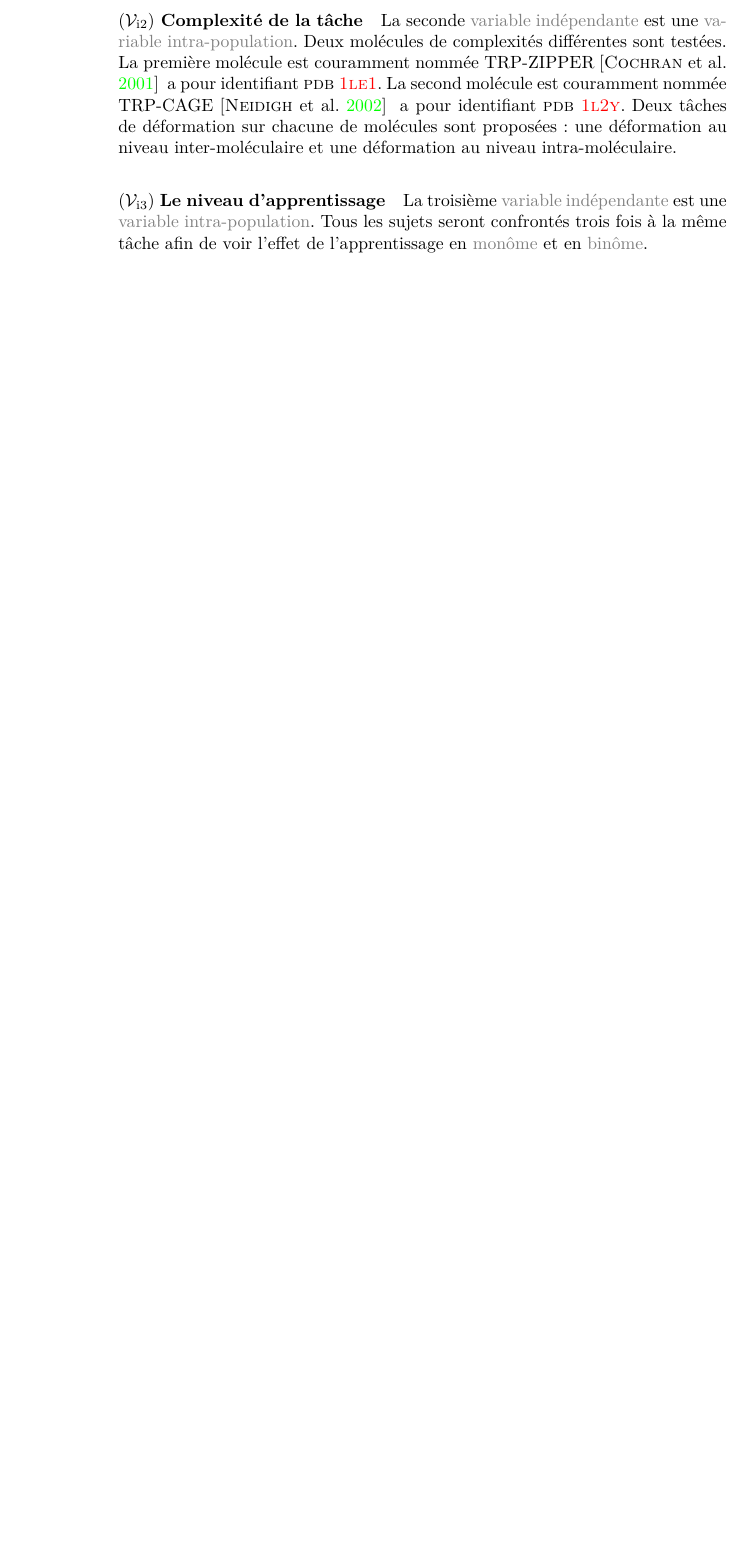
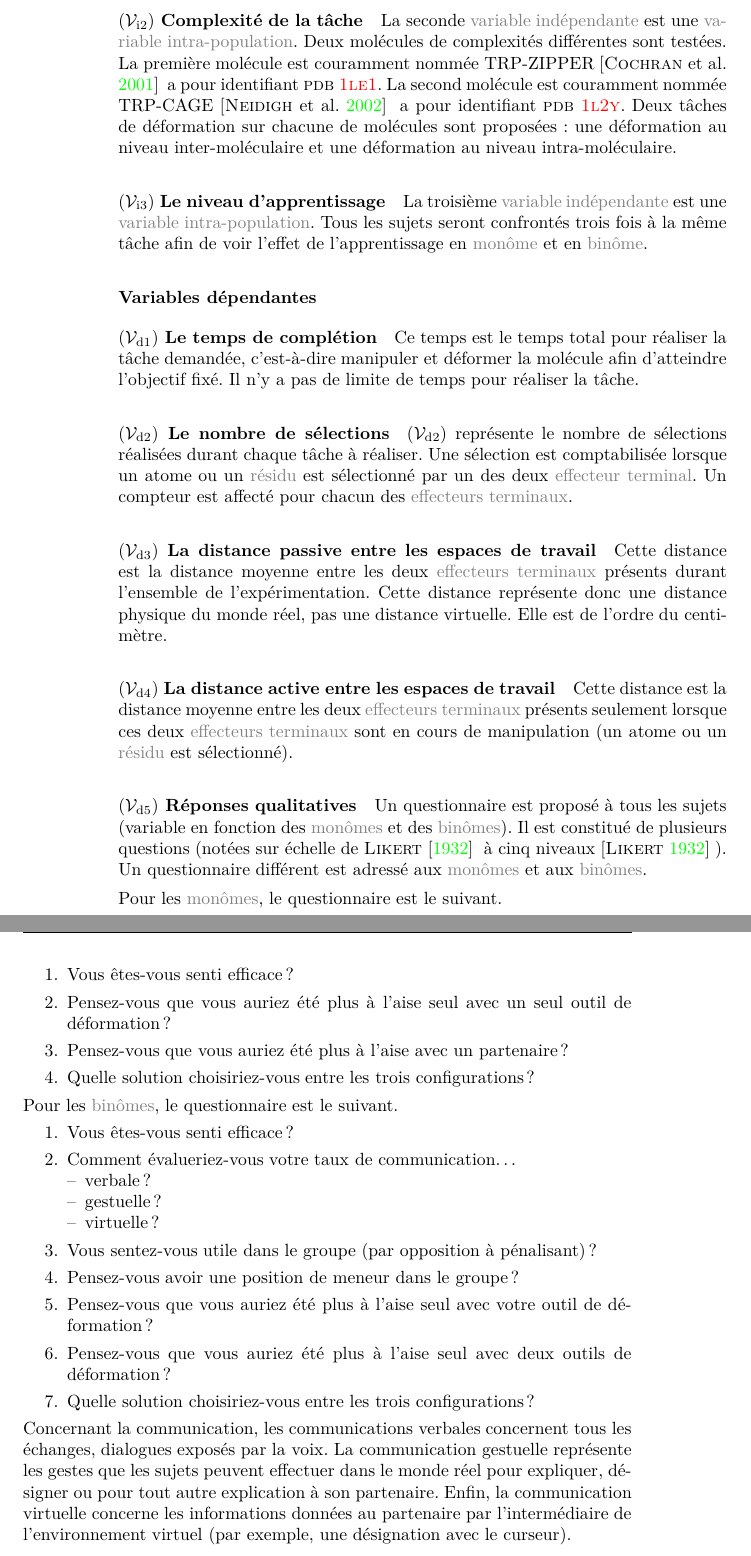
Before and after one commit to simard/These, a LaTeX thesis (main.tex): part of page 28 of 45 before the commit and two parts of pages 28 and 29 of 47 after it, the two joined at a grey line, cut so that both start at the same text, the shorter picture padded with empty space. The pictures show the PDF file Thesis.pdf that the author committed with the source.

Commit message:
Write dependent variables for experimentation 2
Write five dependent variables for the second experimentation:
- Completion time
- Number of selections
- Passive distance
- Active distance
- Qualitative results

```diff
--- a/main.tex
+++ b/main.tex
@@ -582,6 +582,58 @@
 							Tous les sujets seront confrontés trois fois à la même tâche afin de voir l'effet de l'apprentissage en \myglos{glo-Monome} et en \myglos{glo-Binome}.
 						\end{myparagraph}
 					\end{mysubsubsection}
+					\begin{mysubsubsection}[sec-exp2-VariablesDependantes]{Variables dépendantes}
+						\begin{myparagraph}{\myvard{1} Le temps de complétion}
+							Ce temps est le temps total pour réaliser la tâche demandée, c'est-à-dire manipuler et déformer la molécule afin d'atteindre l'objectif fixé.
+							Il n'y a pas de limite de temps pour réaliser la tâche.
+						\end{myparagraph}
+						\begin{myparagraph}{\myvard{2} Le nombre de sélections}
+							\myvard{2} représente le nombre de sélections réalisées durant chaque tâche à réaliser.
+							Une sélection est comptabilisée lorsque un atome ou un \myglos{glo-Residu} est sélectionné par un des deux \myglos{glo-EffecteurTerminal}.
+							Un compteur est affecté pour chacun des \myglos*{glo-EffecteurTerminal}.
+						\end{myparagraph}
+						\begin{myparagraph}{\myvard{3} La distance passive entre les espaces de travail}
+							Cette distance est la distance moyenne entre les deux \myglos*{glo-EffecteurTerminal} présents durant l'ensemble de l'expérimentation.
+							Cette distance représente donc une distance physique du monde réel, pas une distance virtuelle.
+							Elle est de l'ordre du centimètre.
+						\end{myparagraph}
+						\begin{myparagraph}{\myvard{4} La distance active entre les espaces de travail}
+							Cette distance est la distance moyenne entre les deux \myglos*{glo-EffecteurTerminal} présents seulement lorsque ces deux \myglos*{glo-EffecteurTerminal} sont en cours de manipulation (un atome ou un \myglos{glo-Residu} est sélectionné).
+						\end{myparagraph}
+						\begin{myparagraph}{\myvard{5} Réponses qualitatives}
+							Un questionnaire est proposé à tous les sujets (variable en fonction des \myglos*{glo-Monome} et des \myglos*{glo-Binome}).
+							Il est constitué de plusieurs questions (notées sur échelle de \mycite[author]{Likert-1932} à cinq niveaux \mycite{Likert-1932}).
+							Un questionnaire différent est adressé aux \myglos*{glo-Monome} et aux \myglos*{glo-Binome}.
+
+							Pour les \myglos*{glo-Monome}, le questionnaire est le suivant.
+							\begin{enumerate}
+								\item Vous êtes-vous senti efficace ?
+								\item Pensez-vous que vous auriez été plus à l'aise seul avec un seul outil de déformation ?
+								\item Pensez-vous que vous auriez été plus à l'aise avec un partenaire ?
+								\item Quelle solution choisiriez-vous entre les trois configurations ?
+							\end{enumerate}
+
+							Pour les \myglos*{glo-Binome}, le questionnaire est le suivant.
+							\begin{enumerate}
+								\item Vous êtes-vous senti efficace ?
+								\item Comment évalueriez-vous votre taux de communication\dots{}
+									\begin{itemize}
+										\item verbale ?
+										\item gestuelle ?
+										\item virtuelle ?
+									\end{itemize}
+								\item Vous sentez-vous utile dans le groupe (par opposition à pénalisant) ?
+								\item Pensez-vous avoir une position de meneur dans le groupe ?
+								\item Pensez-vous que vous auriez été plus à l'aise seul avec votre outil de déformation ?
+								\item Pensez-vous que vous auriez été plus à l'aise seul avec deux outils de déformation ?
+								\item Quelle solution choisiriez-vous entre les trois configurations ?
+							\end{enumerate}
+
+							Concernant la communication, les communications verbales concernent tous les échanges, dialogues exposés par la voix.
+							La communication gestuelle représente les gestes que les sujets peuvent effectuer dans le monde réel pour expliquer, désigner ou pour tout autre explication à son partenaire.
+							Enfin, la communication virtuelle concerne les informations données au partenaire par l'intermédiaire de l'environnement virtuel (par exemple, une désignation avec le curseur).
+						\end{myparagraph}
+					\end{mysubsubsection}
 				\end{mysubsection}
 			\end{mysection}
 		\end{mychapter}
```
Also changed, not shown: biblio.bib (+8 -0 lines), Thesis.pdf.
